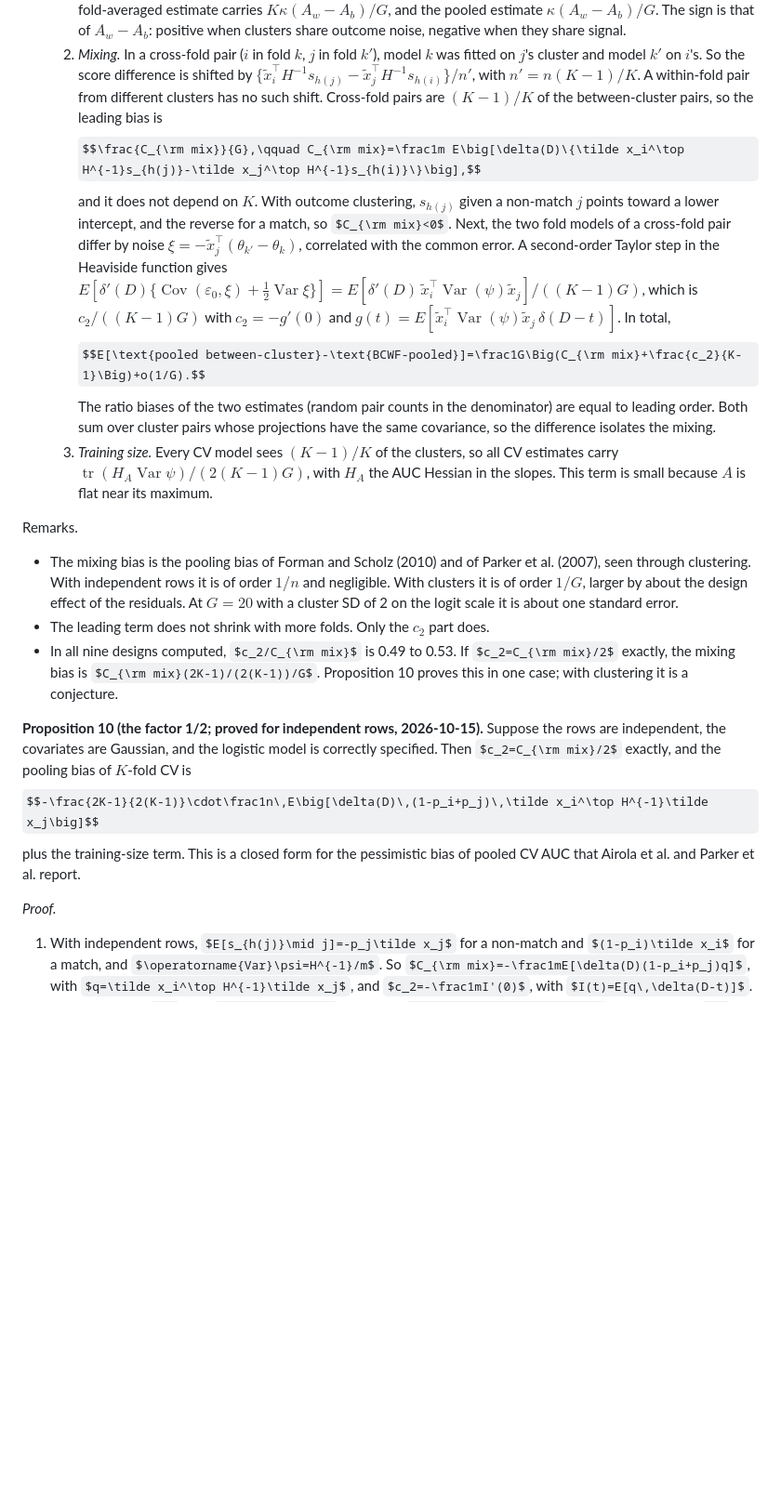
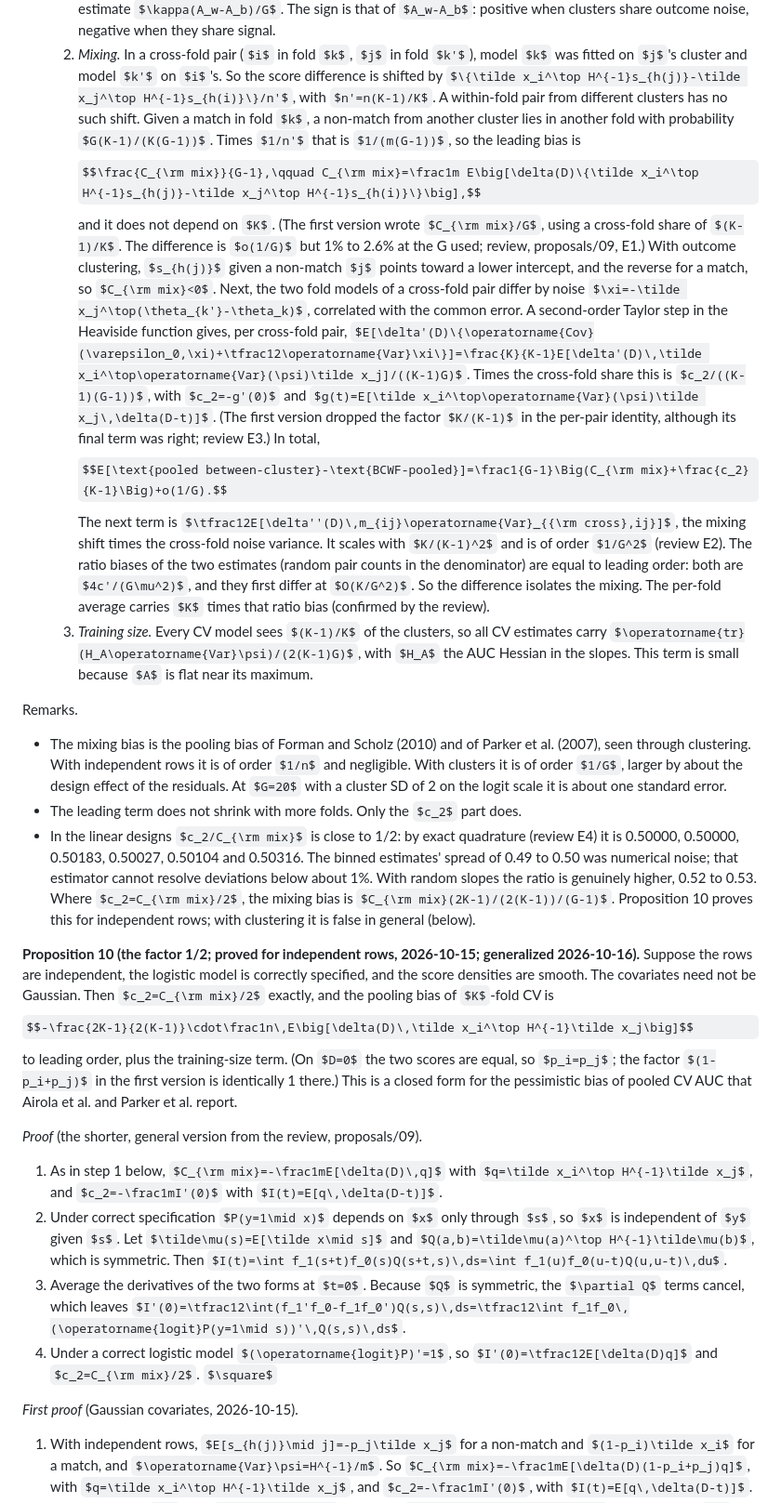
Before and after one commit to Abraham-y/math195-speed-dating, a Markdown page: proposals/06-theory-track-cv-under-clustering.md, the part around one of its changes. Shown at 93% size. GitHub-like rendering; some formulas as TeX source; blank space fills up the shorter version.

```diff
--- a/proposals/06-theory-track-cv-under-clustering.md
+++ b/proposals/06-theory-track-cv-under-clustering.md
@@ -455,16 +455,24 @@ rate $\pi$). Further notation:
   2. *Mixing.* In a cross-fold pair ($i$ in fold $k$, $j$ in fold $k'$), model $k$ was fitted on $j$'s cluster and model
      $k'$ on $i$'s. So the score difference is shifted by
      $\{\tilde x_i^\top H^{-1}s_{h(j)}-\tilde x_j^\top H^{-1}s_{h(i)}\}/n'$, with $n'=n(K-1)/K$. A within-fold pair from different
-     clusters has no such shift. Cross-fold pairs are $(K-1)/K$ of the between-cluster pairs, so the leading bias is
-     $$\frac{C_{\rm mix}}{G},\qquad C_{\rm mix}=\frac1m E\big[\delta(D)\{\tilde x_i^\top H^{-1}s_{h(j)}-\tilde x_j^\top H^{-1}s_{h(i)}\}\big],$$
-     and it does not depend on $K$. With outcome clustering, $s_{h(j)}$ given a non-match $j$ points toward a lower
+     clusters has no such shift. Given a match in fold $k$, a non-match from another cluster lies in another fold with
+     probability $G(K-1)/(K(G-1))$. Times $1/n'$ that is $1/(m(G-1))$, so the leading bias is
+     $$\frac{C_{\rm mix}}{G-1},\qquad C_{\rm mix}=\frac1m E\big[\delta(D)\{\tilde x_i^\top H^{-1}s_{h(j)}-\tilde x_j^\top H^{-1}s_{h(i)}\}\big],$$
+     and it does not depend on $K$. (The first version wrote $C_{\rm mix}/G$, using a cross-fold share of $(K-1)/K$. The
+     difference is $o(1/G)$ but 1% to 2.6% at the G used; review, proposals/09, E1.) With outcome clustering, $s_{h(j)}$ given a non-match $j$ points toward a lower
      intercept, and the reverse for a match, so $C_{\rm mix}<0$. Next, the two fold models of a cross-fold pair differ
      by noise $\xi=-\tilde x_j^\top(\theta_{k'}-\theta_k)$, correlated with the common error. A second-order Taylor step in the
-     Heaviside function gives $E[\delta'(D)\{\operatorname{Cov}(\varepsilon_0,\xi)+\tfrac12\operatorname{Var}\xi\}]=E[\delta'(D)\,\tilde x_i^\top\operatorname{Var}(\psi)\tilde x_j]/((K-1)G)$, which is
-     $c_2/((K-1)G)$ with $c_2=-g'(0)$ and $g(t)=E[\tilde x_i^\top\operatorname{Var}(\psi)\tilde x_j\,\delta(D-t)]$. In total,
-     $$E[\text{pooled between-cluster}-\text{BCWF-pooled}]=\frac1G\Big(C_{\rm mix}+\frac{c_2}{K-1}\Big)+o(1/G).$$
-     The ratio biases of the two estimates (random pair counts in the denominator) are equal to leading order. Both
-     sum over cluster pairs whose projections have the same covariance, so the difference isolates the mixing.
+     Heaviside function gives, per cross-fold pair,
+     $E[\delta'(D)\{\operatorname{Cov}(\varepsilon_0,\xi)+\tfrac12\operatorname{Var}\xi\}]=\frac{K}{K-1}E[\delta'(D)\,\tilde x_i^\top\operatorname{Var}(\psi)\tilde x_j]/((K-1)G)$.
+     Times the cross-fold share this is $c_2/((K-1)(G-1))$, with $c_2=-g'(0)$ and
+     $g(t)=E[\tilde x_i^\top\operatorname{Var}(\psi)\tilde x_j\,\delta(D-t)]$. (The first version dropped the factor $K/(K-1)$ in the per-pair identity,
+     although its final term was right; review E3.) In total,
+     $$E[\text{pooled between-cluster}-\text{BCWF-pooled}]=\frac1{G-1}\Big(C_{\rm mix}+\frac{c_2}{K-1}\Big)+o(1/G).$$
+     The next term is $\tfrac12E[\delta''(D)\,m_{ij}\operatorname{Var}_{{\rm cross},ij}]$, the mixing shift times the cross-fold noise
+     variance. It scales with $K/(K-1)^2$ and is of order $1/G^2$ (review E2). The ratio biases of the two estimates
+     (random pair counts in the denominator) are equal to leading order: both are $4c'/(G\mu^2)$, and they first differ
+     at $O(K/G^2)$. So the difference isolates the mixing. The per-fold average carries $K$ times that ratio bias
+     (confirmed by the review).
   3. *Training size.* Every CV model sees $(K-1)/K$ of the clusters, so all CV estimates carry
      $\operatorname{tr}(H_A\operatorname{Var}\psi)/(2(K-1)G)$, with $H_A$ the AUC Hessian in the slopes. This term is small because $A$ is
      flat near its maximum.
@@ -476,17 +484,31 @@ Remarks.
   by about the design effect of the residuals. At $G=20$ with a cluster SD of 2 on the logit scale it is about one
   standard error.
 - The leading term does not shrink with more folds. Only the $c_2$ part does.
-- In all nine designs computed, $c_2/C_{\rm mix}$ is 0.49 to 0.53. If $c_2=C_{\rm mix}/2$ exactly, the mixing bias is
-  $C_{\rm mix}(2K-1)/(2(K-1))/G$. Proposition 10 proves this in one case; with clustering it is a conjecture.
+- In the linear designs $c_2/C_{\rm mix}$ is close to 1/2: by exact quadrature (review E4) it is 0.50000, 0.50000, 0.50183,
+  0.50027, 0.50104 and 0.50316. The binned estimates' spread of 0.49 to 0.50 was numerical noise; that estimator
+  cannot resolve deviations below about 1%. With random slopes the ratio is genuinely higher, 0.52 to 0.53. Where
+  $c_2=C_{\rm mix}/2$, the mixing bias is $C_{\rm mix}(2K-1)/(2(K-1))/(G-1)$. Proposition 10 proves this for independent rows; with
+  clustering it is false in general (below).
 
-**Proposition 10 (the factor 1/2; proved for independent rows, 2026-10-15).** Suppose the rows are independent, the
-covariates are Gaussian, and the logistic model is correctly specified. Then $c_2=C_{\rm mix}/2$ exactly, and the pooling
-bias of $K$-fold CV is
-$$-\frac{2K-1}{2(K-1)}\cdot\frac1n\,E\big[\delta(D)\,(1-p_i+p_j)\,\tilde x_i^\top H^{-1}\tilde x_j\big]$$
-plus the training-size term. This is a closed form for the pessimistic bias of pooled CV AUC that Airola et al. and
-Parker et al. report.
+**Proposition 10 (the factor 1/2; proved for independent rows, 2026-10-15; generalized 2026-10-16).** Suppose the
+rows are independent, the logistic model is correctly specified, and the score densities are smooth. The covariates
+need not be Gaussian. Then $c_2=C_{\rm mix}/2$ exactly, and the pooling bias of $K$-fold CV is
+$$-\frac{2K-1}{2(K-1)}\cdot\frac1n\,E\big[\delta(D)\,\tilde x_i^\top H^{-1}\tilde x_j\big]$$
+to leading order, plus the training-size term. (On $D=0$ the two scores are equal, so $p_i=p_j$; the factor $(1-p_i+p_j)$ in
+the first version is identically 1 there.) This is a closed form for the pessimistic bias of pooled CV AUC that
+Airola et al. and Parker et al. report.
 
-*Proof.*
+*Proof* (the shorter, general version from the review, proposals/09).
+
+1. As in step 1 below, $C_{\rm mix}=-\frac1mE[\delta(D)\,q]$ with $q=\tilde x_i^\top H^{-1}\tilde x_j$, and $c_2=-\frac1mI'(0)$ with $I(t)=E[q\,\delta(D-t)]$.
+2. Under correct specification $P(y=1\mid x)$ depends on $x$ only through $s$, so $x$ is independent of $y$ given $s$. Let
+   $\tilde\mu(s)=E[\tilde x\mid s]$ and $Q(a,b)=\tilde\mu(a)^\top H^{-1}\tilde\mu(b)$, which is symmetric. Then
+   $I(t)=\int f_1(s+t)f_0(s)Q(s+t,s)\,ds=\int f_1(u)f_0(u-t)Q(u,u-t)\,du$.
+3. Average the derivatives of the two forms at $t=0$. Because $Q$ is symmetric, the $\partial Q$ terms cancel, which leaves
+   $I'(0)=\tfrac12\int(f_1'f_0-f_1f_0')Q(s,s)\,ds=\tfrac12\int f_1f_0\,(\operatorname{logit}P(y=1\mid s))'\,Q(s,s)\,ds$.
+4. Under a correct logistic model $(\operatorname{logit}P)'=1$, so $I'(0)=\tfrac12E[\delta(D)q]$ and $c_2=C_{\rm mix}/2$. $\square$
+
+*First proof* (Gaussian covariates, 2026-10-15).
 
 1. With independent rows, $E[s_{h(j)}\mid j]=-p_j\tilde x_j$ for a non-match and $(1-p_i)\tilde x_i$ for a match, and
    $\operatorname{Var}\psi=H^{-1}/m$. So $C_{\rm mix}=-\frac1mE[\delta(D)(1-p_i+p_j)q]$, with $q=\tilde x_i^\top H^{-1}\tilde x_j$, and $c_2=-\frac1mI'(0)$, with
```
Also changed, not shown: other parts of proposals/06-theory-track-cv-under-clustering.md (+26 -9 lines), proposals/07-literature-check.md (+2 -1 lines), proposals/09-review-of-6f.md (added, +82 -0 lines).
